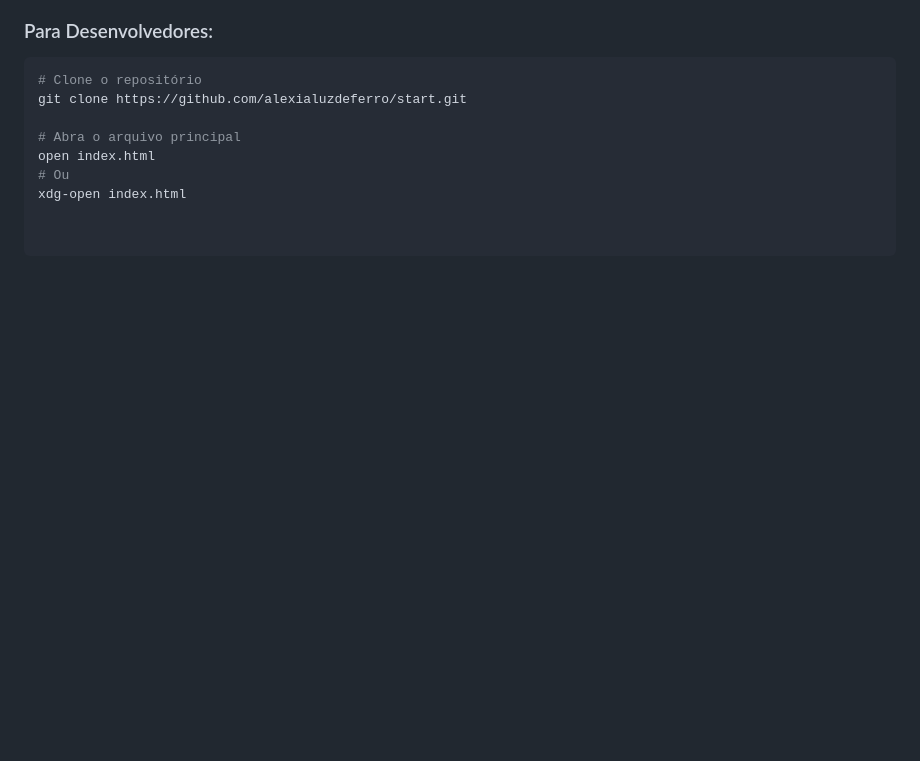
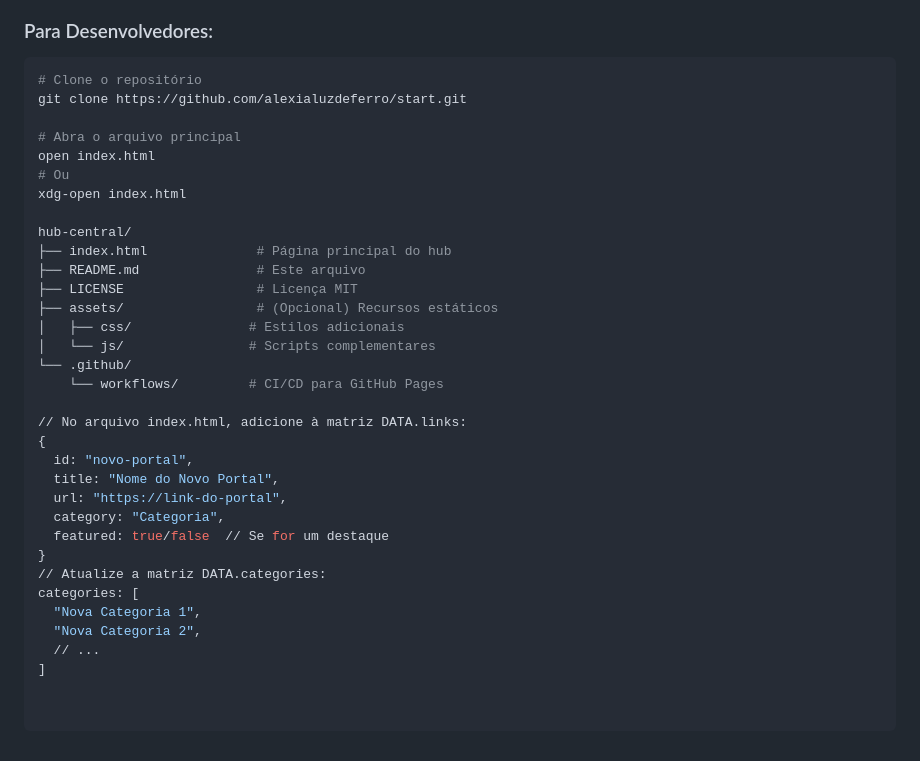
Before and after one commit to pombagiras/hub-central, a Markdown page: README.md, the part around the change. GitHub-like rendering; blank space fills up the shorter version.

```diff
--- a/README.md
+++ b/README.md
@@ -115,3 +115,28 @@ git clone https://github.com/alexialuzdeferro/start.git
 open index.html
 # Ou
 xdg-open index.html
+
+hub-central/
+├── index.html              # Página principal do hub
+├── README.md               # Este arquivo
+├── LICENSE                 # Licença MIT
+├── assets/                 # (Opcional) Recursos estáticos
+│   ├── css/               # Estilos adicionais
+│   └── js/                # Scripts complementares
+└── .github/
+    └── workflows/         # CI/CD para GitHub Pages
+
+// No arquivo index.html, adicione à matriz DATA.links:
+{
+  id: "novo-portal",
+  title: "Nome do Novo Portal",
+  url: "https://link-do-portal",
+  category: "Categoria",
+  featured: true/false  // Se for um destaque
+}
+// Atualize a matriz DATA.categories:
+categories: [
+  "Nova Categoria 1",
+  "Nova Categoria 2",
+  // ...
+]
```
